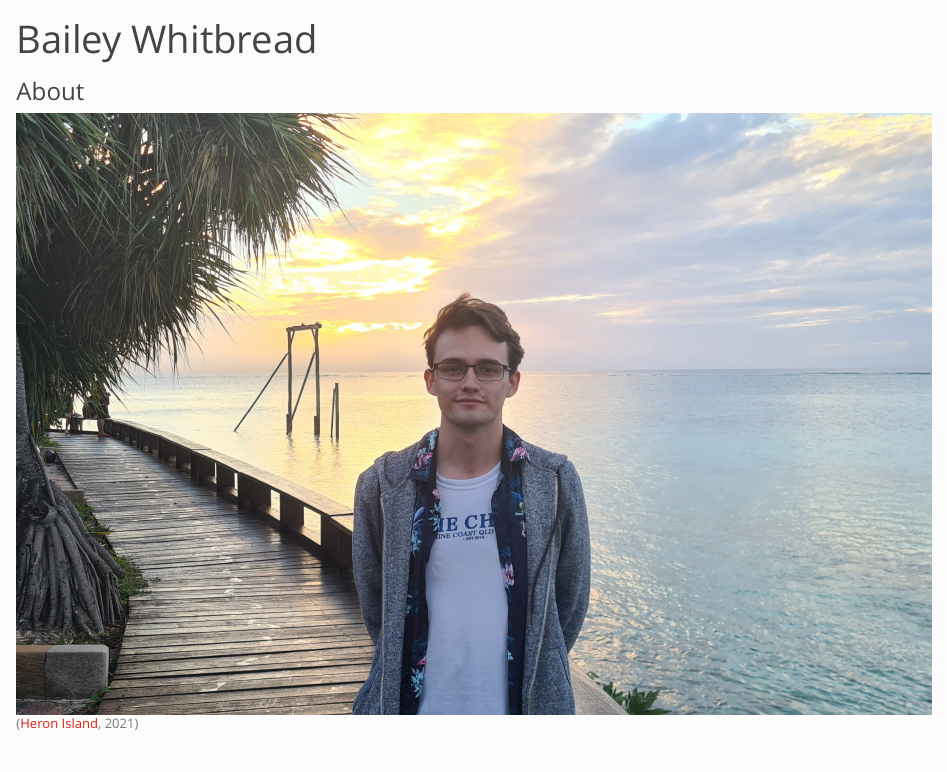
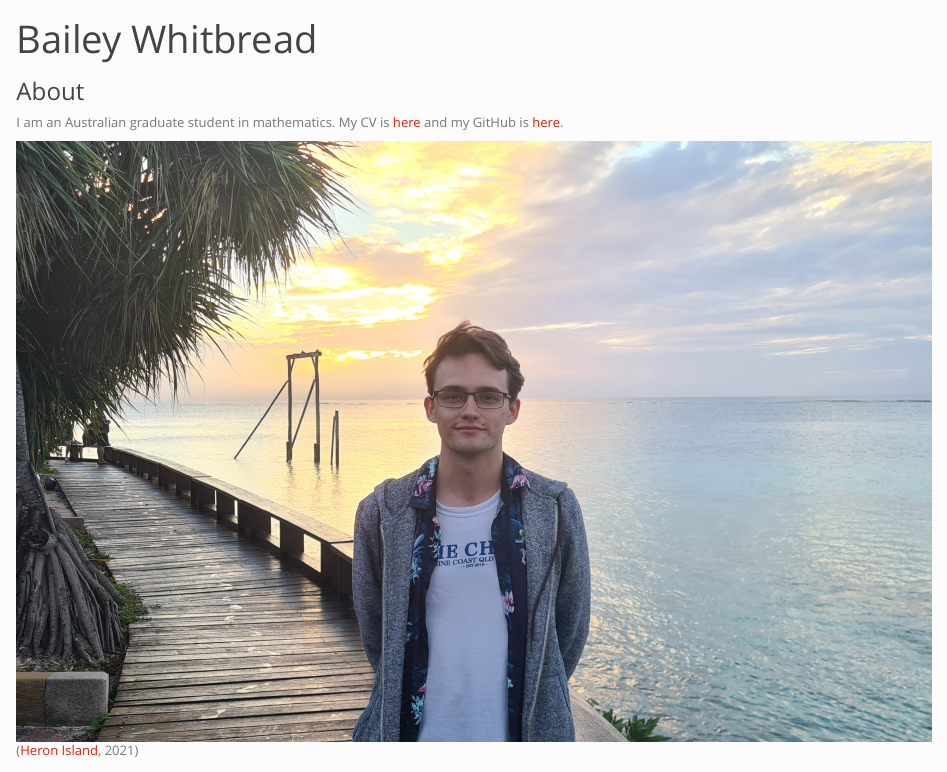
Before and after one commit to baileywhitbread/personal-site, an R Markdown document (index.Rmd): the page in a window 1100 px wide, from its top. Rendered offline with R 4.5, knitr and Pandoc, with nearby package versions.

Commit message:
Update index.Rmd

```diff
--- a/index.Rmd
+++ b/index.Rmd
@@ -10,6 +10,7 @@ editor_options:
 
 ### About
 
+I am an Australian graduate student in mathematics. My CV is [here](files/CV.pdf) and my GitHub is [here](https://github.com/baileywhitbread).
 
 
 
```
